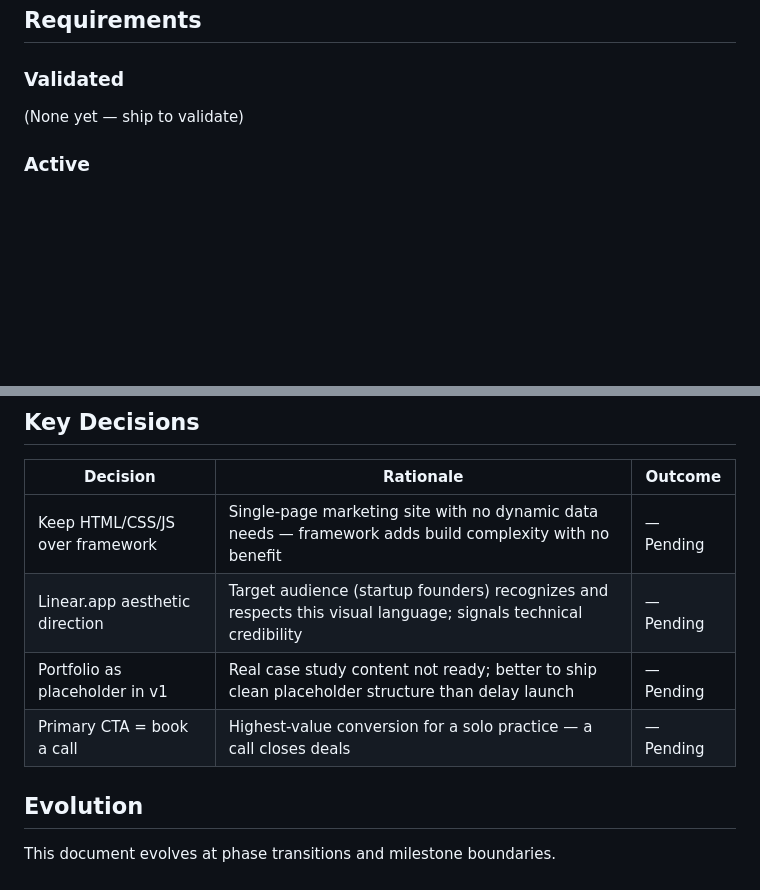
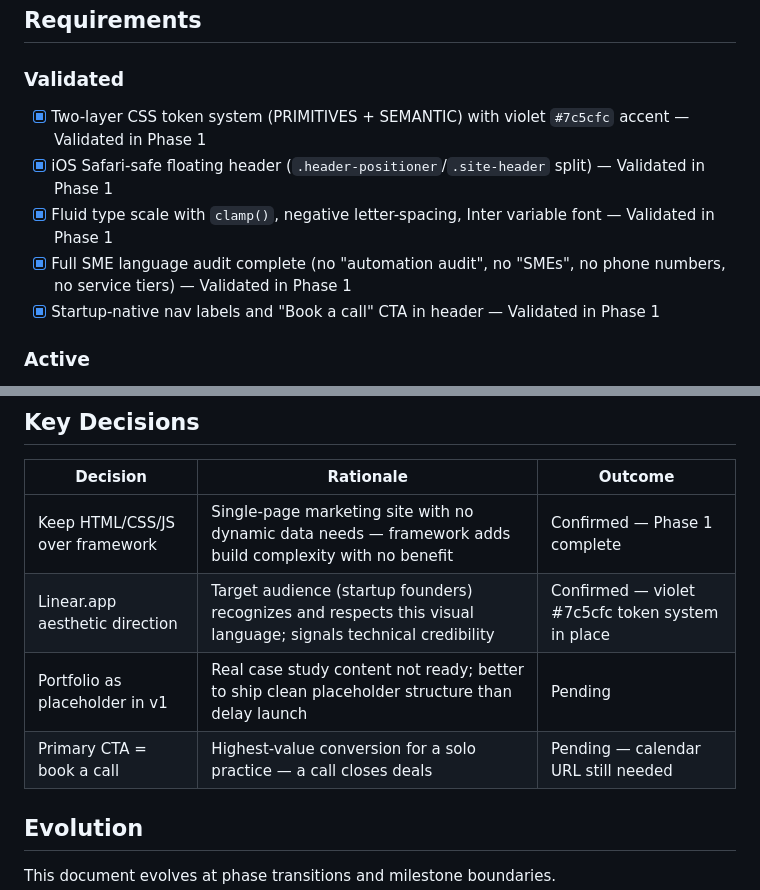
Before and after one commit to manikmal/agentops-site, a Markdown page: .planning/PROJECT.md, 2 parts joined by grey strips. Rendered like a GitHub page; blank space fills up the shorter version.

Commit message:
docs(phase-1): evolve PROJECT.md after phase 1 completion

```diff
--- a/.planning/PROJECT.md
+++ b/.planning/PROJECT.md
@@ -12,7 +12,11 @@ An SME owner or startup founder lands on the site and immediately feels they've
 
 ### Validated
 
-(None yet — ship to validate)
+- [x] Two-layer CSS token system (PRIMITIVES + SEMANTIC) with violet `#7c5cfc` accent — Validated in Phase 1
+- [x] iOS Safari-safe floating header (`.header-positioner`/`.site-header` split) — Validated in Phase 1
+- [x] Fluid type scale with `clamp()`, negative letter-spacing, Inter variable font — Validated in Phase 1
+- [x] Full SME language audit complete (no "automation audit", no "SMEs", no phone numbers, no service tiers) — Validated in Phase 1
+- [x] Startup-native nav labels and "Book a call" CTA in header — Validated in Phase 1
 
 ### Active
 
@@ -56,10 +60,10 @@ An SME owner or startup founder lands on the site and immediately feels they've
 
 | Decision | Rationale | Outcome |
 |----------|-----------|---------|
-| Keep HTML/CSS/JS over framework | Single-page marketing site with no dynamic data needs — framework adds build complexity with no benefit | — Pending |
-| Linear.app aesthetic direction | Target audience (startup founders) recognizes and respects this visual language; signals technical credibility | — Pending |
-| Portfolio as placeholder in v1 | Real case study content not ready; better to ship clean placeholder structure than delay launch | — Pending |
-| Primary CTA = book a call | Highest-value conversion for a solo practice — a call closes deals | — Pending |
+| Keep HTML/CSS/JS over framework | Single-page marketing site with no dynamic data needs — framework adds build complexity with no benefit | Confirmed — Phase 1 complete |
+| Linear.app aesthetic direction | Target audience (startup founders) recognizes and respects this visual language; signals technical credibility | Confirmed — violet #7c5cfc token system in place |
+| Portfolio as placeholder in v1 | Real case study content not ready; better to ship clean placeholder structure than delay launch | Pending |
+| Primary CTA = book a call | Highest-value conversion for a solo practice — a call closes deals | Pending — calendar URL still needed |
 
 ## Evolution
 
```
